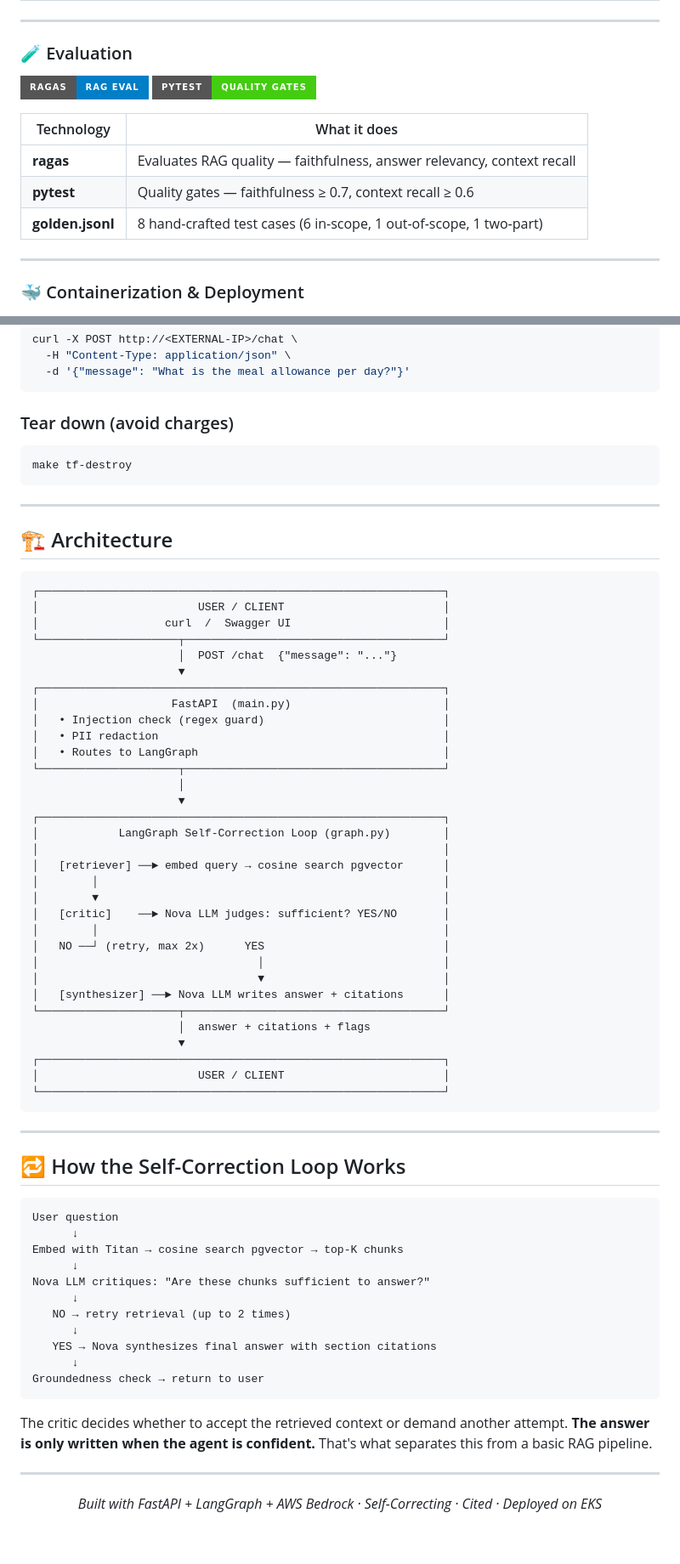
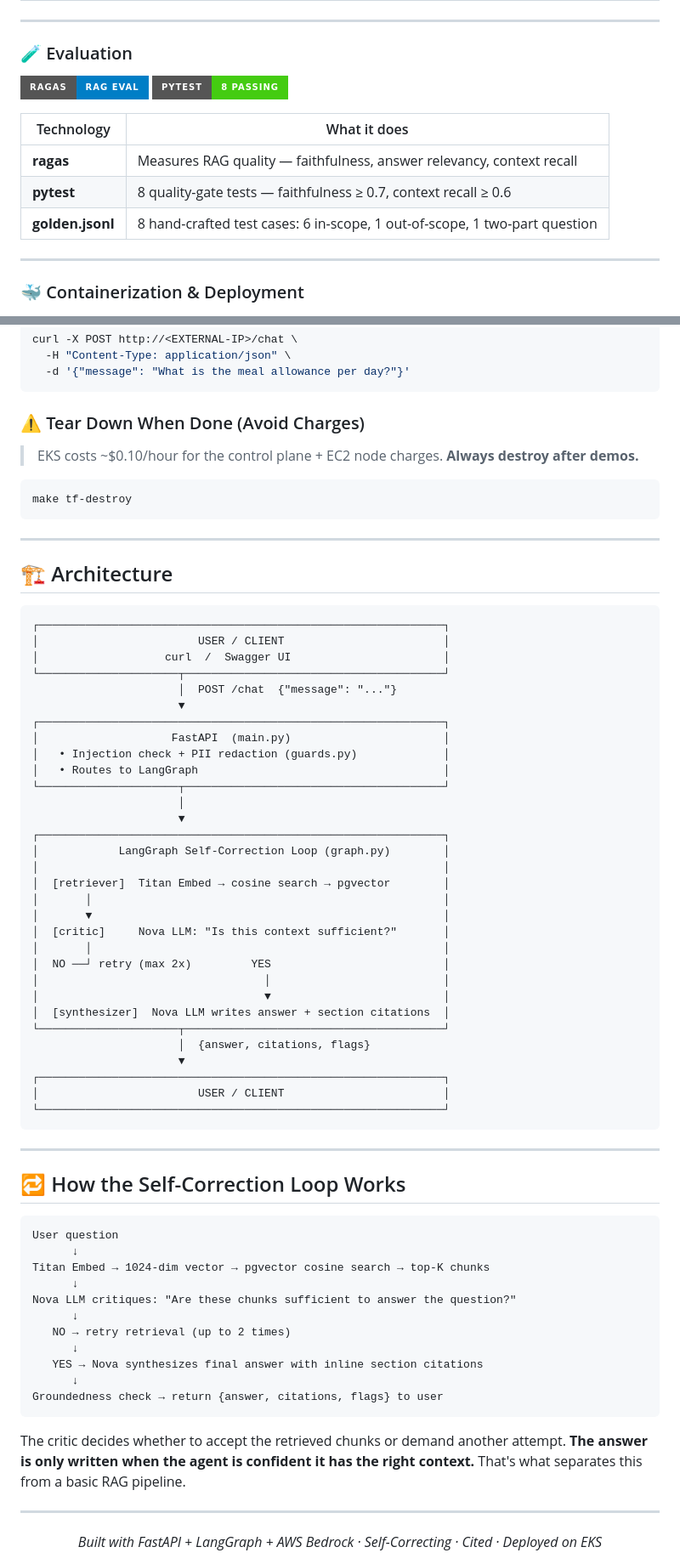
Before and after one commit to pritmon/policy-rag, a Markdown page: README.md, 2 parts joined by grey strips. Shown at 85% size. Drawn GitHub-style; badges without logos; blank space fills up the shorter version.

````diff
--- a/README.md
+++ b/README.md
@@ -105,13 +109,13 @@ The critic node acts like a reviewer: if the retrieved chunks don't actually ans
 ### 🧪 Evaluation
 
 ![ragas](https://img.shields.io/badge/ragas-RAG_Eval-blue?style=for-the-badge)
-![pytest](https://img.shields.io/badge/pytest-Quality_Gates-success?style=for-the-badge&logo=pytest)
+![pytest](https://img.shields.io/badge/pytest-8_passing-success?style=for-the-badge&logo=pytest)
 
 | Technology | What it does |
 |---|---|
-| **ragas** | Evaluates RAG quality — faithfulness, answer relevancy, context recall |
-| **pytest** | Quality gates — faithfulness ≥ 0.7, context recall ≥ 0.6 |
-| **golden.jsonl** | 8 hand-crafted test cases (6 in-scope, 1 out-of-scope, 1 two-part) |
+| **ragas** | Measures RAG quality — faithfulness, answer relevancy, context recall |
+| **pytest** | 8 quality-gate tests — faithfulness ≥ 0.7, context recall ≥ 0.6 |
+| **golden.jsonl** | 8 hand-crafted test cases: 6 in-scope, 1 out-of-scope, 1 two-part question |
 
 ---
 
@@ -337,7 +388,10 @@ curl -X POST http://<EXTERNAL-IP>/chat \
   -d '{"message": "What is the meal allowance per day?"}'
 ```
 
-### Tear down (avoid charges)
+### ⚠️ Tear Down When Done (Avoid Charges)
+
+> EKS costs ~$0.10/hour for the control plane + EC2 node charges. **Always destroy after demos.**
+
 ```bash
 make tf-destroy
 ```
@@ -355,8 +409,7 @@ make tf-destroy
                       ▼
 ┌─────────────────────────────────────────────────────────────┐
 │                    FastAPI  (main.py)                       │
-│   • Injection check (regex guard)                           │
-│   • PII redaction                                           │
+│   • Injection check + PII redaction (guards.py)             │
 │   • Routes to LangGraph                                     │
 └─────────────────────┬───────────────────────────────────────┘
                       │
@@ -364,17 +417,17 @@ make tf-destroy
 ┌─────────────────────────────────────────────────────────────┐
 │            LangGraph Self-Correction Loop (graph.py)        │
 │                                                             │
-│   [retriever] ──► embed query → cosine search pgvector      │
-│        │                                                    │
-│        ▼                                                    │
-│   [critic]    ──► Nova LLM judges: sufficient? YES/NO       │
-│        │                                                    │
-│   NO ──┘ (retry, max 2x)      YES                           │
-│                                 │                           │
-│                                 ▼                           │
-│   [synthesizer] ──► Nova LLM writes answer + citations      │
+│  [retriever]  Titan Embed → cosine search → pgvector        │
+│       │                                                     │
+│       ▼                                                     │
+│  [critic]     Nova LLM: "Is this context sufficient?"       │
+│       │                                                     │
+│  NO ──┘ retry (max 2x)         YES                          │
+│                                  │                          │
+│                                  ▼                          │
+│  [synthesizer]  Nova LLM writes answer + section citations  │
 └─────────────────────┬───────────────────────────────────────┘
-                      │  answer + citations + flags
+                      │  {answer, citations, flags}
                       ▼
 ┌─────────────────────────────────────────────────────────────┐
 │                        USER / CLIENT                        │
@@ -388,18 +441,18 @@ make tf-destroy
 ```
 User question
       ↓
-Embed with Titan → cosine search pgvector → top-K chunks
+Titan Embed → 1024-dim vector → pgvector cosine search → top-K chunks
       ↓
-Nova LLM critiques: "Are these chunks sufficient to answer?"
+Nova LLM critiques: "Are these chunks sufficient to answer the question?"
       ↓
    NO → retry retrieval (up to 2 times)
       ↓
-   YES → Nova synthesizes final answer with section citations
+   YES → Nova synthesizes final answer with inline section citations
       ↓
-Groundedness check → return to user
+Groundedness check → return {answer, citations, flags} to user
 ```
 
-The critic decides whether to accept the retrieved context or demand another attempt. **The answer is only written when the agent is confident.** That's what separates this from a basic RAG pipeline.
+The critic decides whether to accept the retrieved chunks or demand another attempt. **The answer is only written when the agent is confident it has the right context.** That's what separates this from a basic RAG pipeline.
 
 ---
 
````
Also changed, not shown: other parts of README.md (+77 -26 lines).
